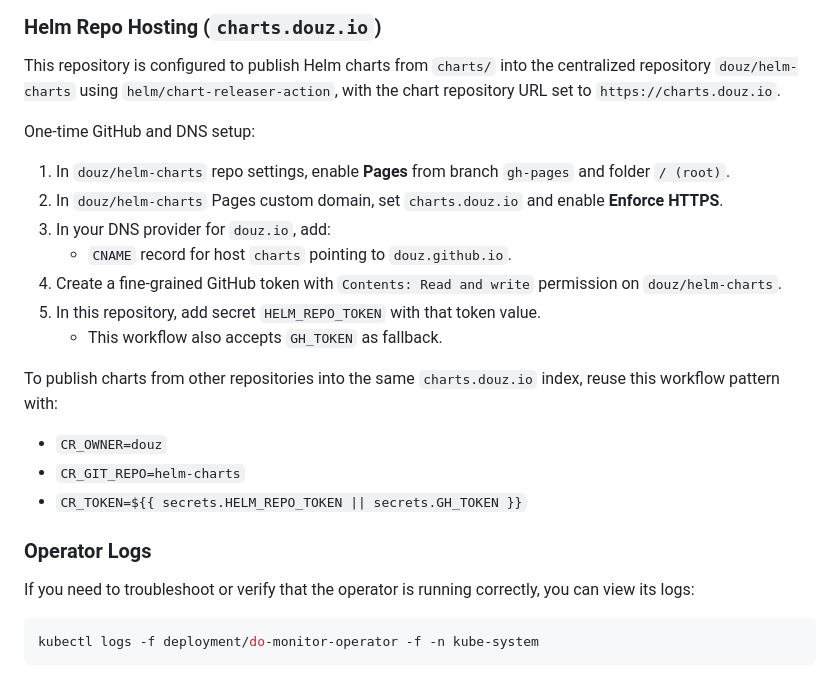
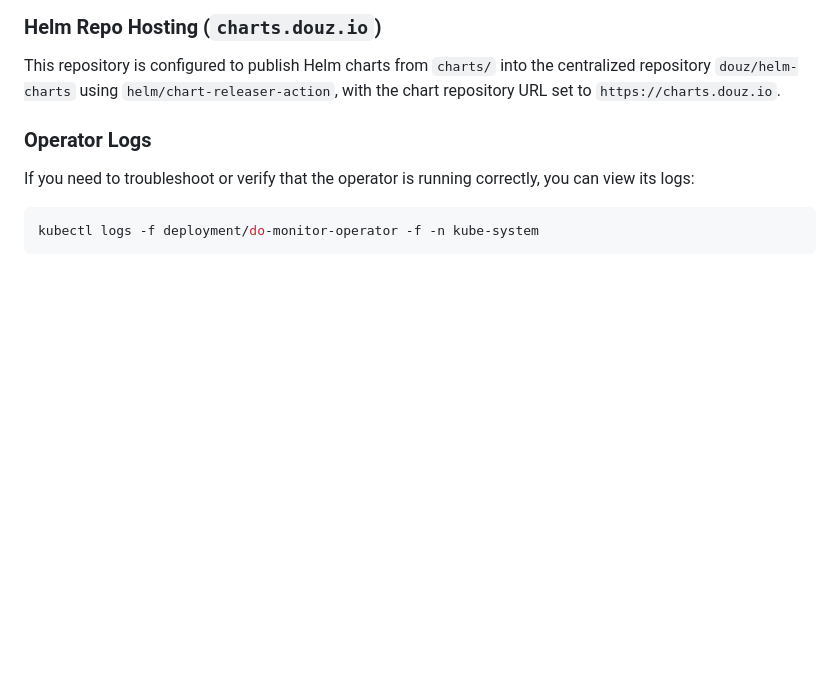
Before and after one commit to douz/do-uptime-kubernetes-operator, a Markdown page: README.md, the part around the change. GitHub-like rendering; blank space fills up the shorter version.

Commit message:
docs: remove one-time setup block from README

```diff
--- a/README.md
+++ b/README.md
@@ -31,22 +31,6 @@ This Kubernetes Operator automates the creation, update, and deletion of [Digita
 ### Helm Repo Hosting (`charts.douz.io`)
 
 This repository is configured to publish Helm charts from `charts/` into the centralized repository `douz/helm-charts` using `helm/chart-releaser-action`, with the chart repository URL set to `https://charts.douz.io`.
-
-One-time GitHub and DNS setup:
-
-1. In `douz/helm-charts` repo settings, enable **Pages** from branch `gh-pages` and folder `/ (root)`.
-2. In `douz/helm-charts` Pages custom domain, set `charts.douz.io` and enable **Enforce HTTPS**.
-3. In your DNS provider for `douz.io`, add:
-   - `CNAME` record for host `charts` pointing to `douz.github.io`.
-4. Create a fine-grained GitHub token with `Contents: Read and write` permission on `douz/helm-charts`.
-5. In this repository, add secret `HELM_REPO_TOKEN` with that token value.
-   - This workflow also accepts `GH_TOKEN` as fallback.
-
-To publish charts from other repositories into the same `charts.douz.io` index, reuse this workflow pattern with:
-
-- `CR_OWNER=douz`
-- `CR_GIT_REPO=helm-charts`
-- `CR_TOKEN=${{ secrets.HELM_REPO_TOKEN || secrets.GH_TOKEN }}`
 
 ### Operator Logs
 
```
